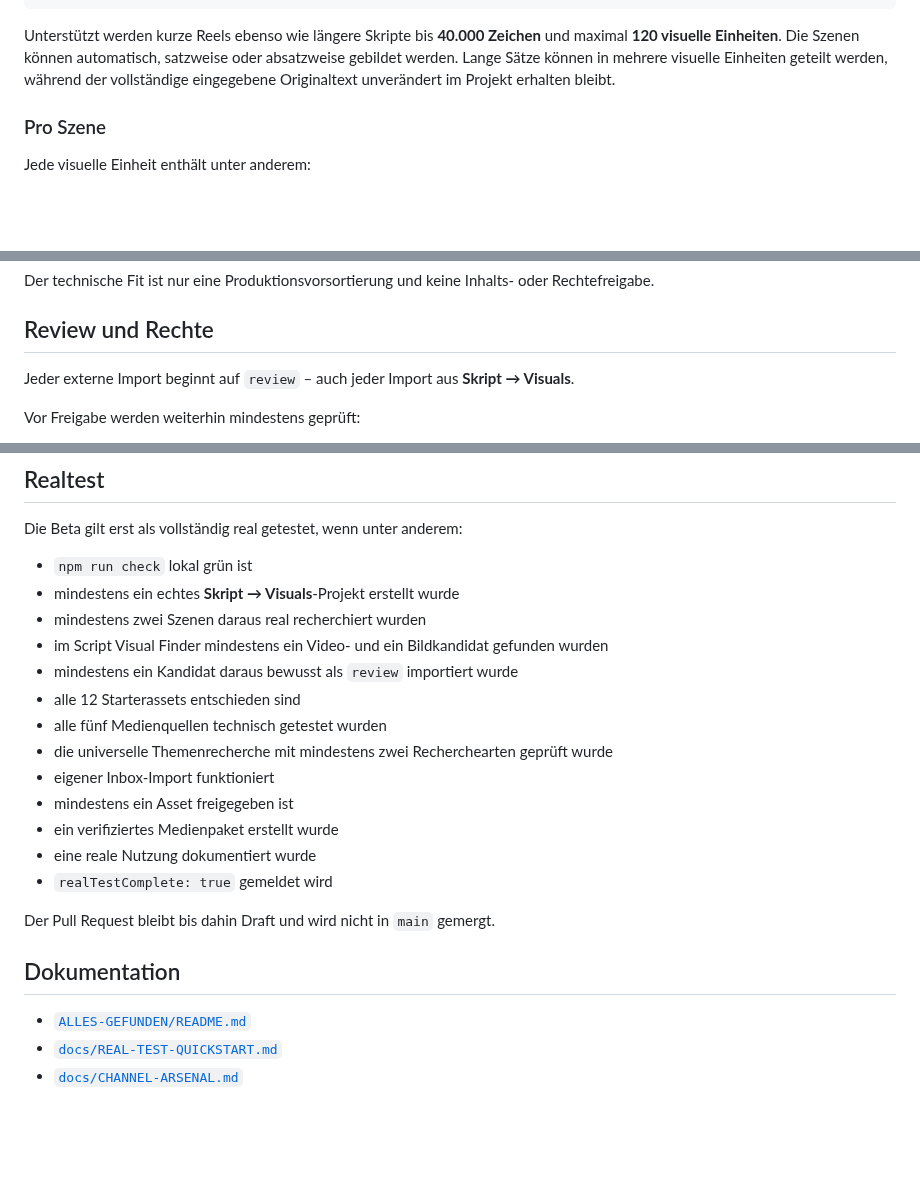
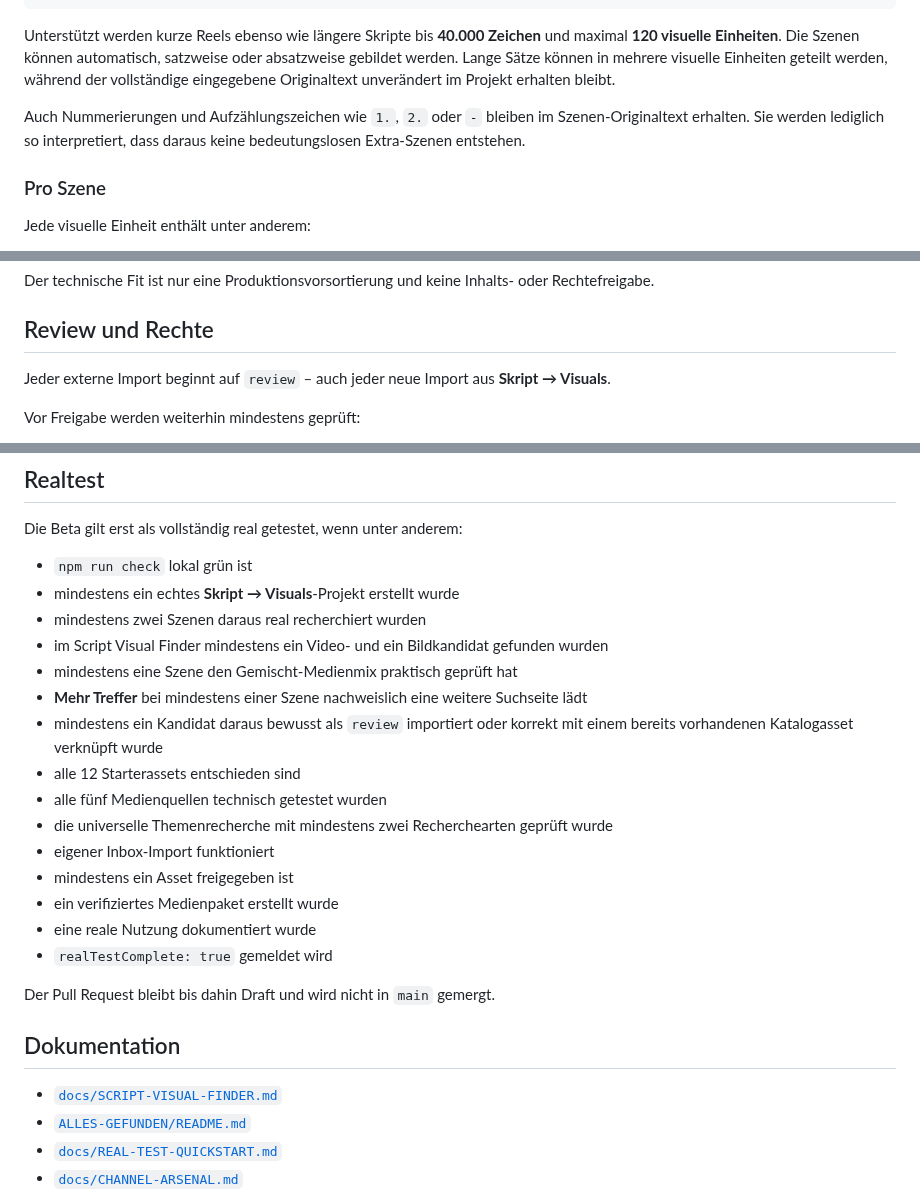
Before and after one commit to memetreza34-ux/Visual-Asset-Hub, a Markdown page: README.md, 3 parts joined by grey strips. GitHub-like rendering; blank space fills up the shorter version.

```diff
--- a/README.md
+++ b/README.md
@@ -24,6 +24,8 @@ fertiges Skript
 
 Unterstützt werden kurze Reels ebenso wie längere Skripte bis **40.000 Zeichen** und maximal **120 visuelle Einheiten**. Die Szenen können automatisch, satzweise oder absatzweise gebildet werden. Lange Sätze können in mehrere visuelle Einheiten geteilt werden, während der vollständige eingegebene Originaltext unverändert im Projekt erhalten bleibt.
 
+Auch Nummerierungen und Aufzählungszeichen wie `1.`, `2.` oder `-` bleiben im Szenen-Originaltext erhalten. Sie werden lediglich so interpretiert, dass daraus keine bedeutungslosen Extra-Szenen entstehen.
+
 ### Pro Szene
 
 Jede visuelle Einheit enthält unter anderem:
@@ -210,7 +260,7 @@ Der technische Fit ist nur eine Produktionsvorsortierung und keine Inhalts- oder
 
 ## Review und Rechte
 
-Jeder externe Import beginnt auf `review` – auch jeder Import aus **Skript → Visuals**.
+Jeder externe Import beginnt auf `review` – auch jeder neue Import aus **Skript → Visuals**.
 
 Vor Freigabe werden weiterhin mindestens geprüft:
 
@@ -308,7 +358,9 @@ Die Beta gilt erst als vollständig real getestet, wenn unter anderem:
 - mindestens ein echtes **Skript → Visuals**-Projekt erstellt wurde
 - mindestens zwei Szenen daraus real recherchiert wurden
 - im Script Visual Finder mindestens ein Video- und ein Bildkandidat gefunden wurden
-- mindestens ein Kandidat daraus bewusst als `review` importiert wurde
+- mindestens eine Szene den Gemischt-Medienmix praktisch geprüft hat
+- **Mehr Treffer** bei mindestens einer Szene nachweislich eine weitere Suchseite lädt
+- mindestens ein Kandidat daraus bewusst als `review` importiert oder korrekt mit einem bereits vorhandenen Katalogasset verknüpft wurde
 - alle 12 Starterassets entschieden sind
 - alle fünf Medienquellen technisch getestet wurden
 - die universelle Themenrecherche mit mindestens zwei Recherchearten geprüft wurde
@@ -322,6 +374,7 @@ Der Pull Request bleibt bis dahin Draft und wird nicht in `main` gemergt.
 
 ## Dokumentation
 
+- [`docs/SCRIPT-VISUAL-FINDER.md`](docs/SCRIPT-VISUAL-FINDER.md)
 - [`ALLES-GEFUNDEN/README.md`](ALLES-GEFUNDEN/README.md)
 - [`docs/REAL-TEST-QUICKSTART.md`](docs/REAL-TEST-QUICKSTART.md)
 - [`docs/CHANNEL-ARSENAL.md`](docs/CHANNEL-ARSENAL.md)
```
Also changed, not shown: other parts of README.md (+49 -1 lines).
